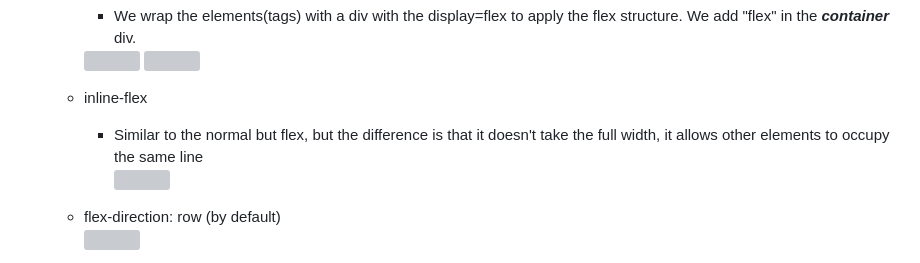
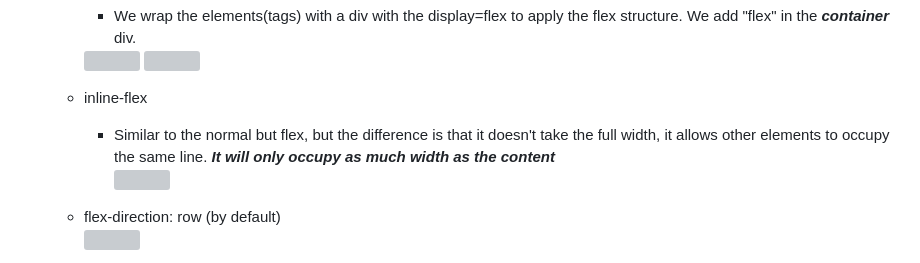
Before and after one commit to ZYMNZ/WebDev, a Markdown page: README.md, the part around the change. Rendered like a GitHub page; grey boxes are pictures that could not be loaded.

```diff
--- a/README.md
+++ b/README.md
@@ -50,7 +50,7 @@
       <img src="https://github.com/ZYMNZ/WebDev/assets/98342638/62ef91f7-8659-4133-92a8-2552f0de6b54" width=500px>
 
     - inline-flex <br>
-      - Similar to the normal but flex, but the difference is that it doesn't take the full width, it allows other elements to occupy the same line <br>
+      - Similar to the normal but flex, but the difference is that it doesn't take the full width, it allows other elements to occupy the same line. **_It will only occupy as much width as the content_** <br>
         <img src="https://github.com/ZYMNZ/WebDev/assets/98342638/b47aa49a-07f1-4a36-8803-2940de1f6396" width=450px>
 
     -  flex-direction: row (by default) <br>
```
